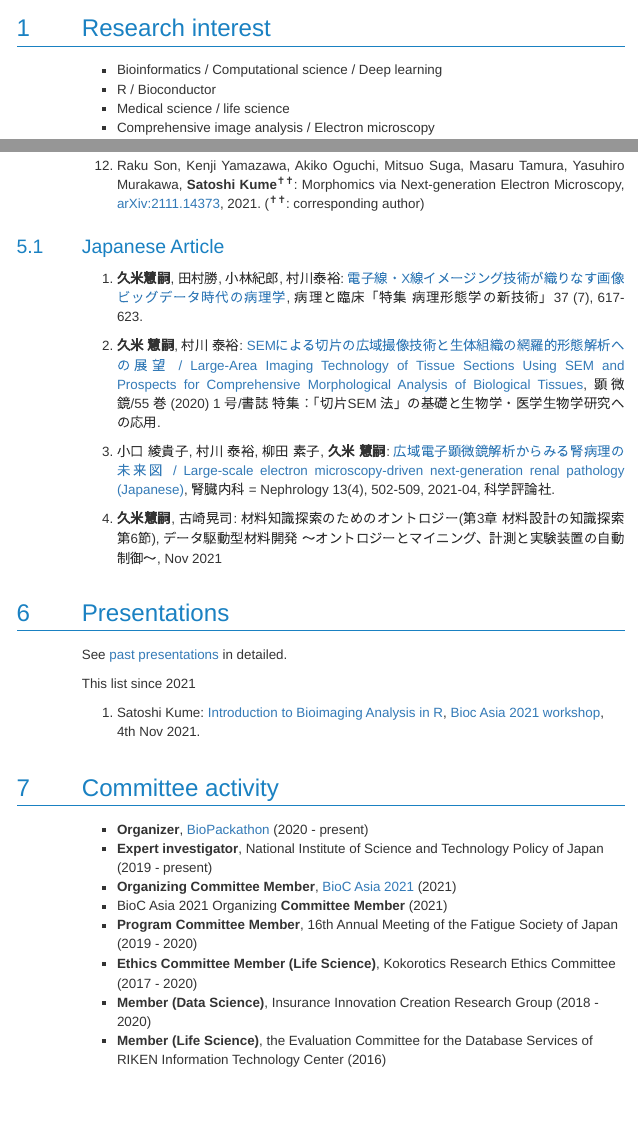
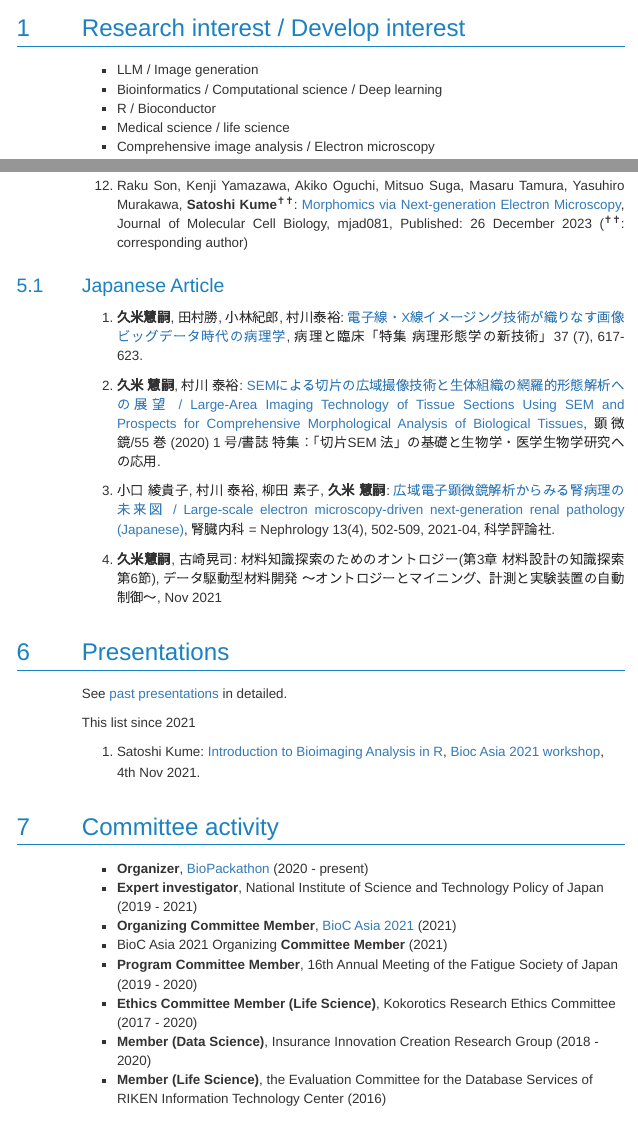
Before and after one commit to kumeS/skume-Biography, an R Markdown document (skume-Biography.Rmd): the page in a window 1100 px wide, from 120 px down, and a second part further down, joined at a grey line. The pictures show the output file skume-Biography.html that the author committed with the source, opened offline; menus at the side of the page are left out.

Commit message:
first version

```diff
--- a/skume-Biography.Rmd
+++ b/skume-Biography.Rmd
@@ -8,8 +8,9 @@ editor_options:
   chunk_output_type: console
 ---
 
-# Research interest
+# Research interest / Develop interest
 
+- LLM / Image generation
 - Bioinformatics / Computational science / Deep learning
 - R / Bioconductor
 - Medical science / life science
@@ -70,7 +71,7 @@ See [Google scholar](https://scholar.google.com/citations?hl=en&user=pV7OzeAAAAA
 
 11. **Satoshi Kume**<sup>✝✝</sup>, Kouji Kozaki<sup>✝✝</sup>: [Extracting Domain-specific Concepts from Large-scale Linked Open Data](https://doi.org/10.1145/3502223.3502227), IJCKG'21: The 10th International Joint Conference on Knowledge GraphsDecember 2021 Pages 28–37, doi: [https://doi.org/10.1145/3502223.3502227](https://doi.org/10.1145/3502223.3502227) (<sup>✝✝</sup>: corresponding author)
 
-12. Raku Son, Kenji Yamazawa, Akiko Oguchi, Mitsuo Suga, Masaru Tamura, Yasuhiro Murakawa, **Satoshi Kume**<sup>✝✝</sup>: Morphomics via Next-generation Electron Microscopy, [arXiv:2111.14373](https://arxiv.org/abs/2111.14373), 2021. (<sup>✝✝</sup>: corresponding author)
+12. Raku Son, Kenji Yamazawa, Akiko Oguchi, Mitsuo Suga, Masaru Tamura, Yasuhiro Murakawa, **Satoshi Kume**<sup>✝✝</sup>: [Morphomics via Next-generation Electron Microscopy](https://doi.org/10.1093/jmcb/mjad081), Journal of Molecular Cell Biology, mjad081, Published: 26 December 2023 (<sup>✝✝</sup>: corresponding author)
 
 
 ## Japanese Article
@@ -94,7 +95,7 @@ This list since 2021
 # Committee activity
 
 - **Organizer**, [BioPackathon](https://biopackathon.connpass.com/) (2020 - present)
-- **Expert investigator**, National Institute of Science and Technology Policy of Japan (2019 - present)
+- **Expert investigator**, National Institute of Science and Technology Policy of Japan (2019 - 2021)
 - **Organizing Committee Member**, [BioC Asia 2021](https://biocasia2021.bioconductor.org/) (2021)
 - BioC Asia 2021 Organizing **Committee Member** (2021)
 - **Program Committee Member**, 16th Annual Meeting of the Fatigue Society of Japan (2019 - 2020)
```
Also changed, not shown: Presentations.Rmd (+3 -0 lines), Presentations.html, skume-Biography.html.
